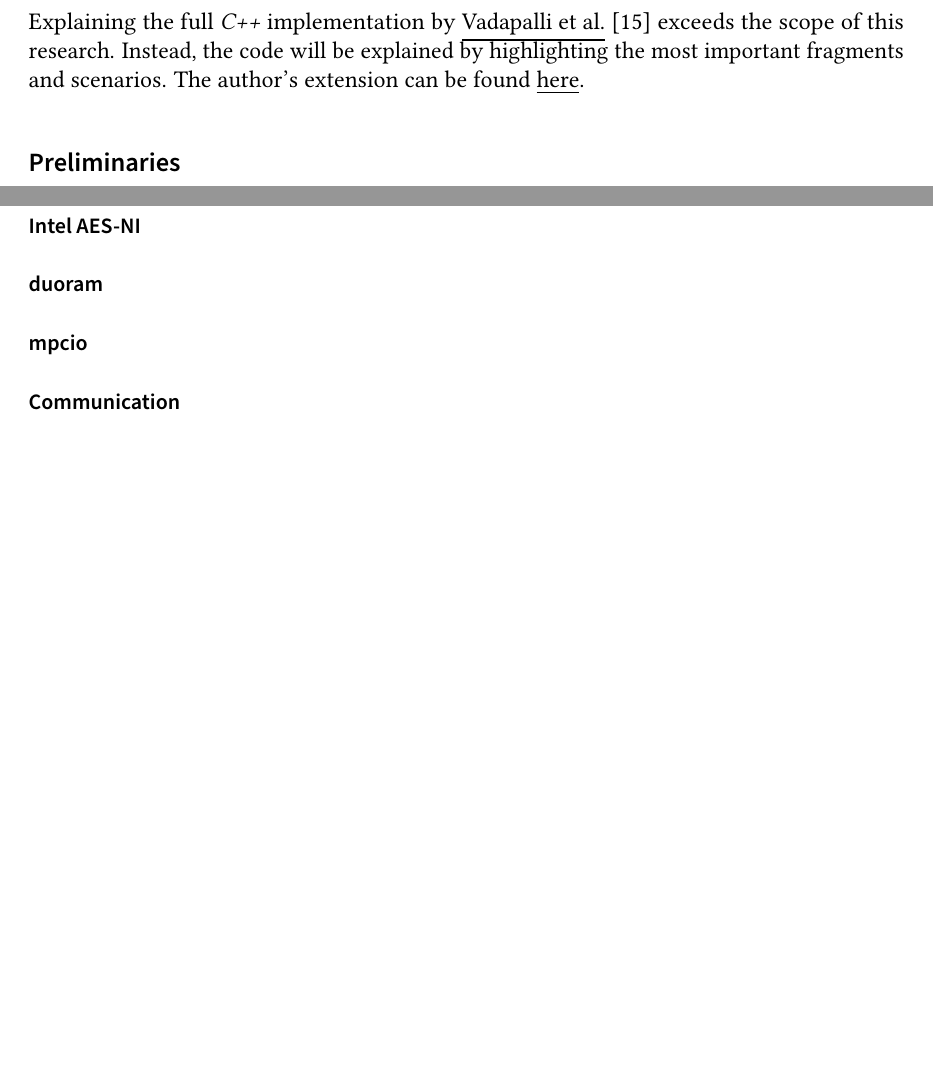
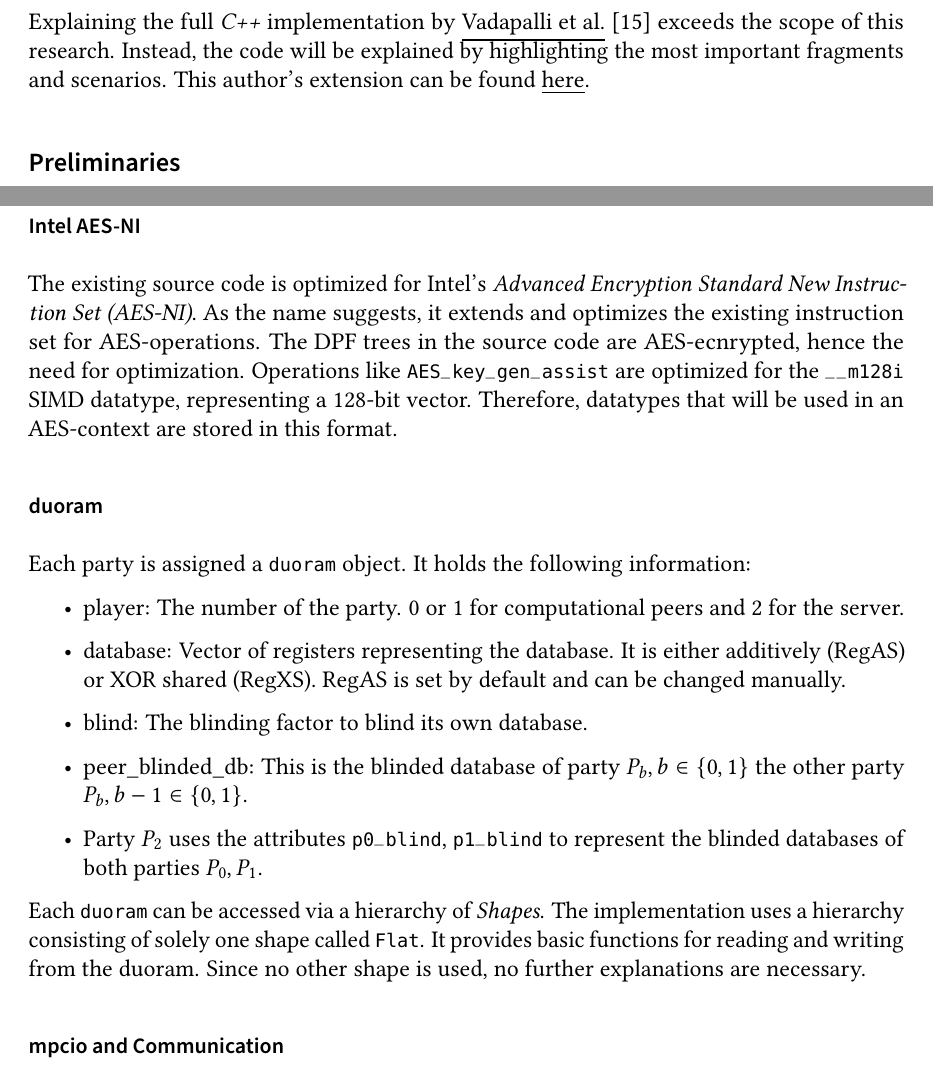
Before and after one commit to FelixWeik/BachlorsThesisORAM, a LaTeX thesis (thesis.tex, which reads sections/implementation/ExistingImplementation.tex): two parts of pages 23 and 25 of 33 before the commit and two parts of pages 23 and 25 of 35 after it, joined at a grey line, cut so that both start at the same text, the shorter picture padded with empty space. Compiled offline with pdfLaTeX; a LaTeX package or settings file that is missing is left out.

Commit message:
Finished preliminaries on the implementation

```diff
--- a/sections/implementation/ExistingImplementation.tex
+++ b/sections/implementation/ExistingImplementation.tex
@@ -1,7 +1,7 @@
 \label{sec:ExistingImplementation}
 Explaining the full \textit{C++} implementation by \underline{\hyperlink{https://git-crysp.uwaterloo.ca/iang/prac.git}{Vadapalli et al.}} \cite{vadapalli2023duoram} exceeds the scope of this research.
 Instead, the code will be explained by highlighting the most important fragments and scenarios.
-The author's extension can be found \underline{\hyperlink{https://github.com/FelixWeik/PrivateRandomAccessComputations}{here}}.
+This author's extension can be found \underline{\hyperlink{https://github.com/FelixWeik/PrivateRandomAccessComputations}{here}}.
 
 \subsection*{Preliminaries}
 \label{sub:ImplementationPreliminaries}
@@ -73,7 +73,35 @@ The most prominent structs are:
     \item \code{RegBS}:
     Represents a bit-share of type \code{bit\_t} which is a type-alias for a bool.
 \end{itemize}
+
 \subsubsection*{Intel AES-NI} \label{subsub:implementationAesni}
+The existing source code is optimized for Intel's \textit{Advanced Encryption Standard New Instruction Set (AES-NI)}.
+As the name suggests, it extends and optimizes the existing instruction set for AES-operations.
+The DPF trees in the source code are AES-ecnrypted, hence the need for optimization.
+Operations like \code{AES\_key\_gen\_assist} are optimized for the \code{\_\_m128i} SIMD datatype, representing a 128-bit vector.
+Therefore, datatypes that will be used in an AES-context are stored in this format.
+
 \subsubsection*{duoram} \label{subsub:implementationDuoram}
-\subsubsection*{mpcio} \label{subsub:implementationMpcio}
-\subsubsection*{Communication} \label{subsub:implementationCommunication}
+Each party is assigned a \code{duoram} object.
+It holds the following information:
+\begin{itemize}
+    \item player:
+    The number of the party.
+    0 or 1 for computational peers and 2 for the server.
+    \item database:
+    Vector of registers representing the database.
+    It is either additively (RegAS) or XOR shared (RegXS).
+    RegAS is set by default and can be changed manually.
+    \item blind:
+    The blinding factor to blind its own database.
+    \item {peer\_blinded\_db}:
+    This is the blinded database of party $P_b, b\in\{0,1\}$ the other party $P_b, {b-1}\in\{0,1\}$.
+    \item Party $P_2$ uses the attributes \code{p0\_blind}, \code{p1\_blind} to represent the blinded databases of both parties $P_0,P_1$.
+\end{itemize}
+
+Each \code{duoram} can be accessed via a hierarchy of \textit{Shapes}.
+The implementation uses a hierarchy consisting of solely one shape called \code{Flat}.
+It provides basic functions for reading and writing from the duoram.
+Since no other shape is used, no further explanations are necessary.
+
+\subsubsection*{mpcio and Communication} \label{subsub:implementationMpcioAndCommunication}
```
Also changed, not shown: sections/contributions/TestingAndBenchmarking.tex (+2 -0 lines), sections/implementation/ExistingImplementation.tex (30 more changed lines).
